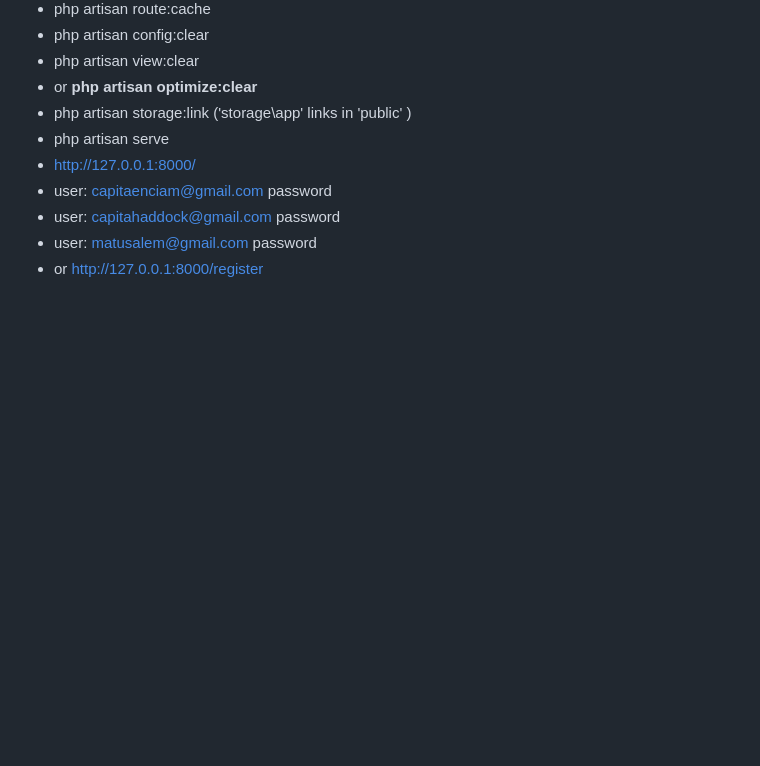
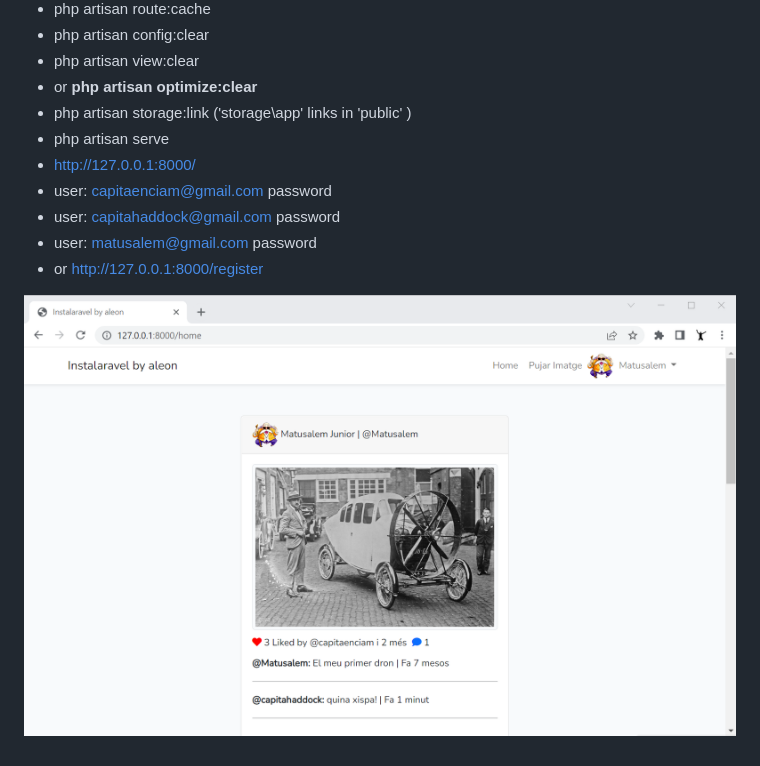
Before and after one commit to aleongit/instalaravel, a Markdown page: README.md, the part around the change. Drawn GitHub-style; pictures changed too: public/img/1.png (added); blank space fills up the shorter version.

Commit message:
screenshot

```diff
--- a/README.md
+++ b/README.md
@@ -41,3 +41,6 @@ TODO
 - user: capitahaddock@gmail.com password
 - user: matusalem@gmail.com password
 - or http://127.0.0.1:8000/register
+
+
+![Screenshot](public/img/1.png)
```
